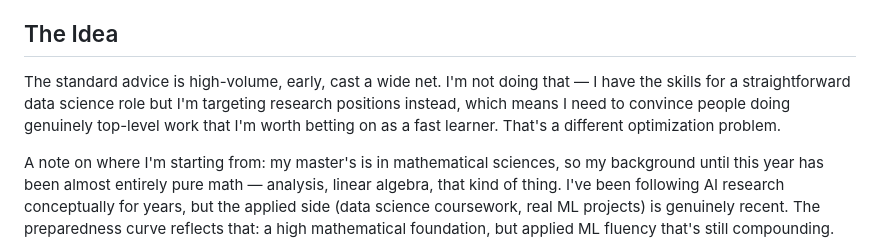
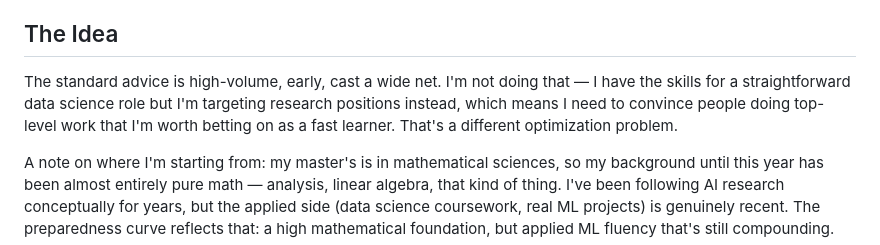
Before and after one commit to kaiser-factorial/app-timing-model, a Markdown page: README.md, the part around the change. Drawn GitHub-style.

Commit message:
Improve clarity in README section on application strategy
Refined wording for clarity and conciseness in the README.

```diff
--- a/README.md
+++ b/README.md
@@ -6,7 +6,7 @@ Defaults to my own situation as a May 2026 grad student targeting ML/AI research
 
 ## The Idea
 
-The standard advice is high-volume, early, cast a wide net. I'm not doing that — I have the skills for a straightforward data science role but I'm targeting research positions instead, which means I need to convince people doing genuinely top-level work that I'm worth betting on as a fast learner. That's a different optimization problem.
+The standard advice is high-volume, early, cast a wide net. I'm not doing that — I have the skills for a straightforward data science role but I'm targeting research positions instead, which means I need to convince people doing top-level work that I'm worth betting on as a fast learner. That's a different optimization problem.
 
 A note on where I'm starting from: my master's is in mathematical sciences, so my background until this year has been almost entirely pure math — analysis, linear algebra, that kind of thing. I've been following AI research conceptually for years, but the applied side (data science coursework, real ML projects) is genuinely recent. The preparedness curve reflects that: a high mathematical foundation, but applied ML fluency that's still compounding.
 
```
